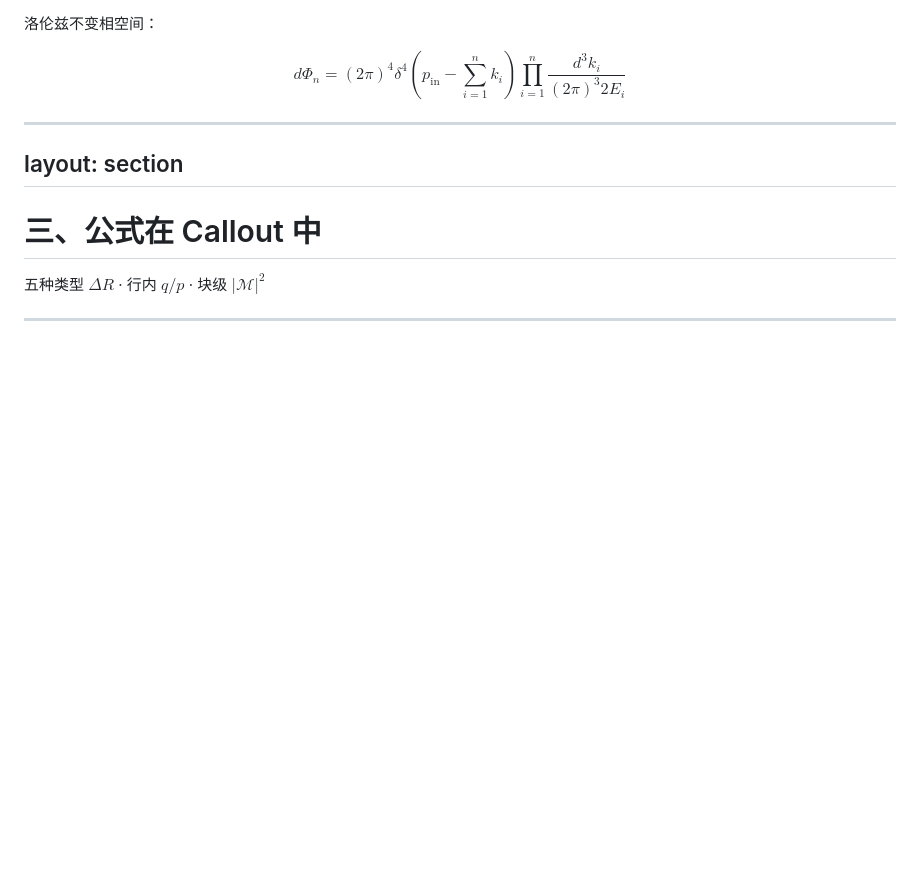
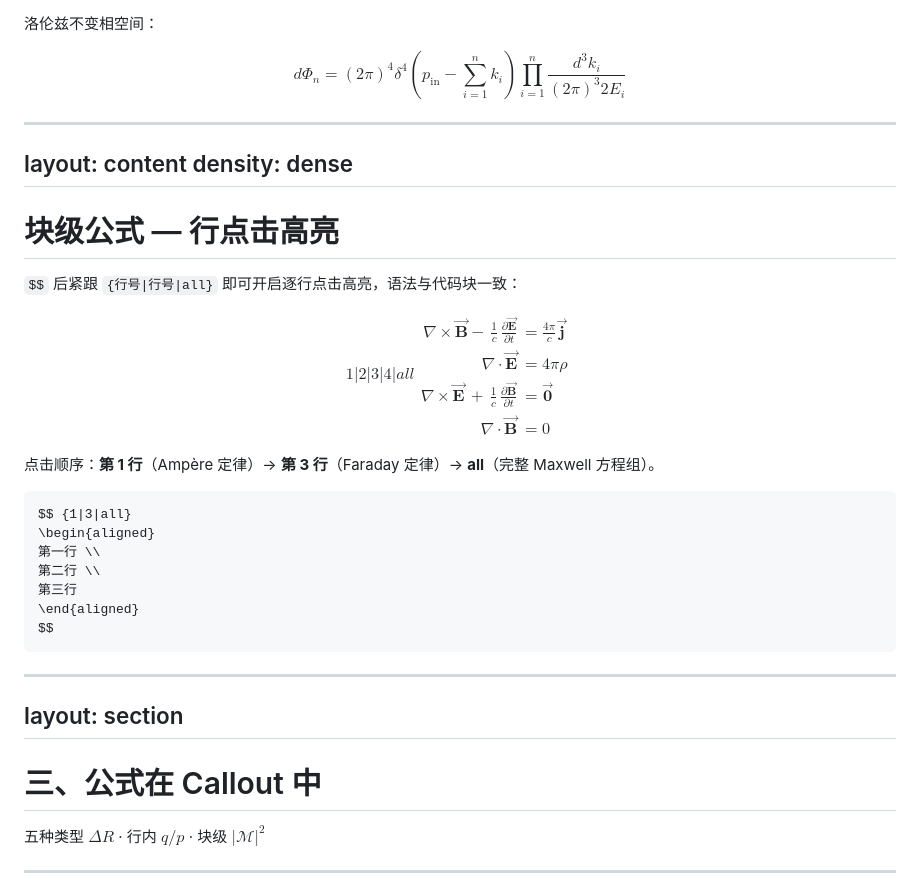
Before and after one commit to luocfprime/slidev-theme-ustc, a Markdown page: examples/math.md, the part around one of its changes. Rendered like a GitHub page; blank space fills up the shorter version.

`````diff
--- a/examples/math.md
+++ b/examples/math.md
@@ -220,3 +220,36 @@ $$
 $$
 d\Phi_n = (2\pi)^4\delta^4\!\left(p_\text{in} - \sum_{i=1}^n k_i\right) \prod_{i=1}^n \frac{d^3k_i}{(2\pi)^3 2E_i}
 $$
+
+---
+layout: content
+density: dense
+---
+
+# 块级公式 — 行点击高亮
+
+`$$` 后紧跟 `{行号|行号|all}` 即可开启逐行点击高亮，语法与代码块一致：
+
+$$ {1|2|3|4|all}
+\begin{aligned}
+\nabla \times \vec{\mathbf{B}} -\, \frac{1}{c}\,\frac{\partial\vec{\mathbf{E}}}{\partial t} &= \frac{4\pi}{c}\vec{\mathbf{j}} \\[8pt]
+\nabla \cdot \vec{\mathbf{E}} &= 4 \pi \rho \\[8pt]
+\nabla \times \vec{\mathbf{E}}\, +\, \frac{1}{c}\,\frac{\partial\vec{\mathbf{B}}}{\partial t} &= \vec{\mathbf{0}} \\[8pt]
+\nabla \cdot \vec{\mathbf{B}} &= 0
+\end{aligned}
+$$
+
+点击顺序：**第 1 行**（Ampère 定律）→ **第 3 行**（Faraday 定律）→ **all**（完整 Maxwell 方程组）。
+
+<Callout type="tip" title="语法">
+
+````md
+$$ {1|3|all}
+\begin{aligned}
+第一行 \\
+第二行 \\
+第三行
+\end{aligned}
+$$
+````
+
`````
Also changed, not shown: other parts of examples/math.md (+1 -0 lines), example.md (+67 -10 lines).
